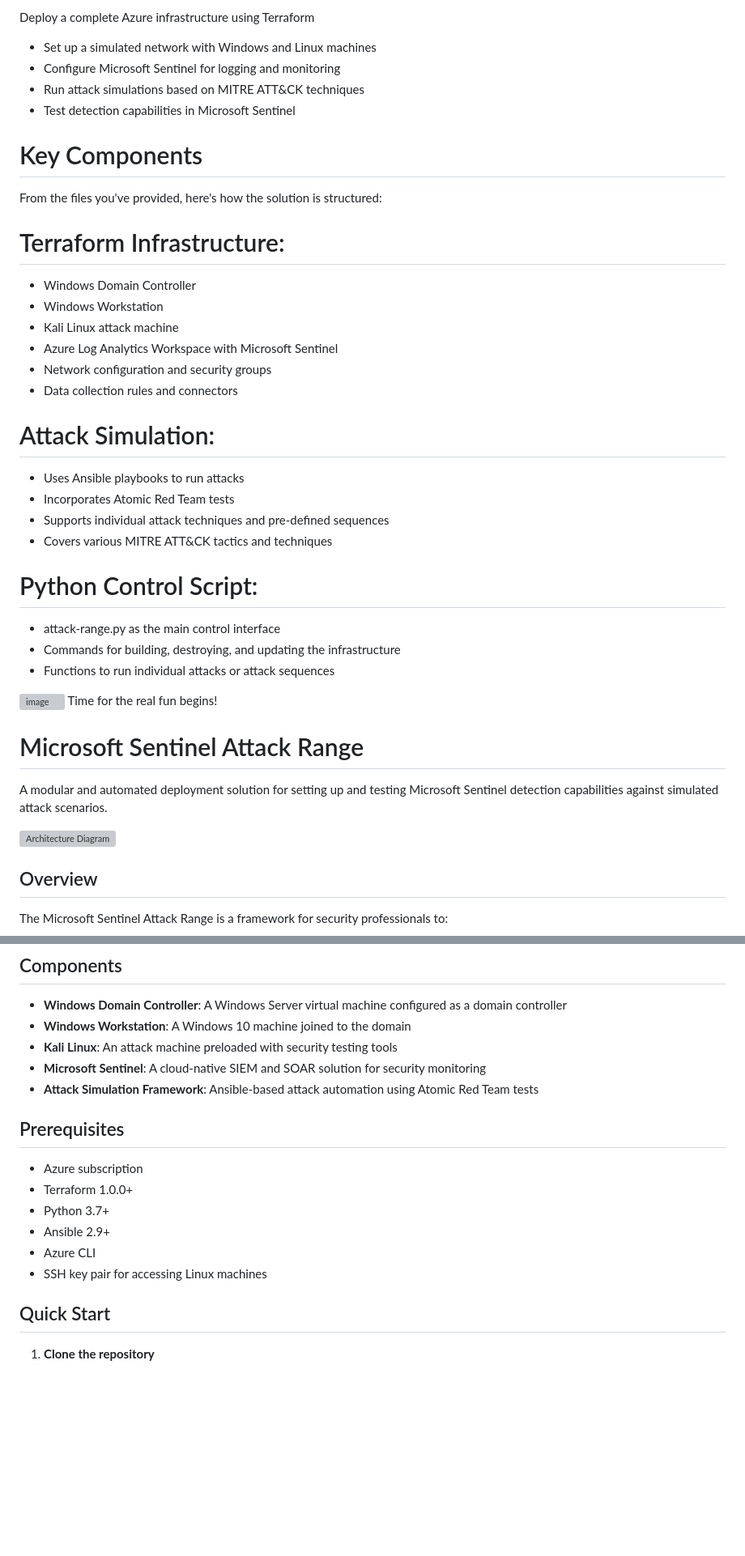
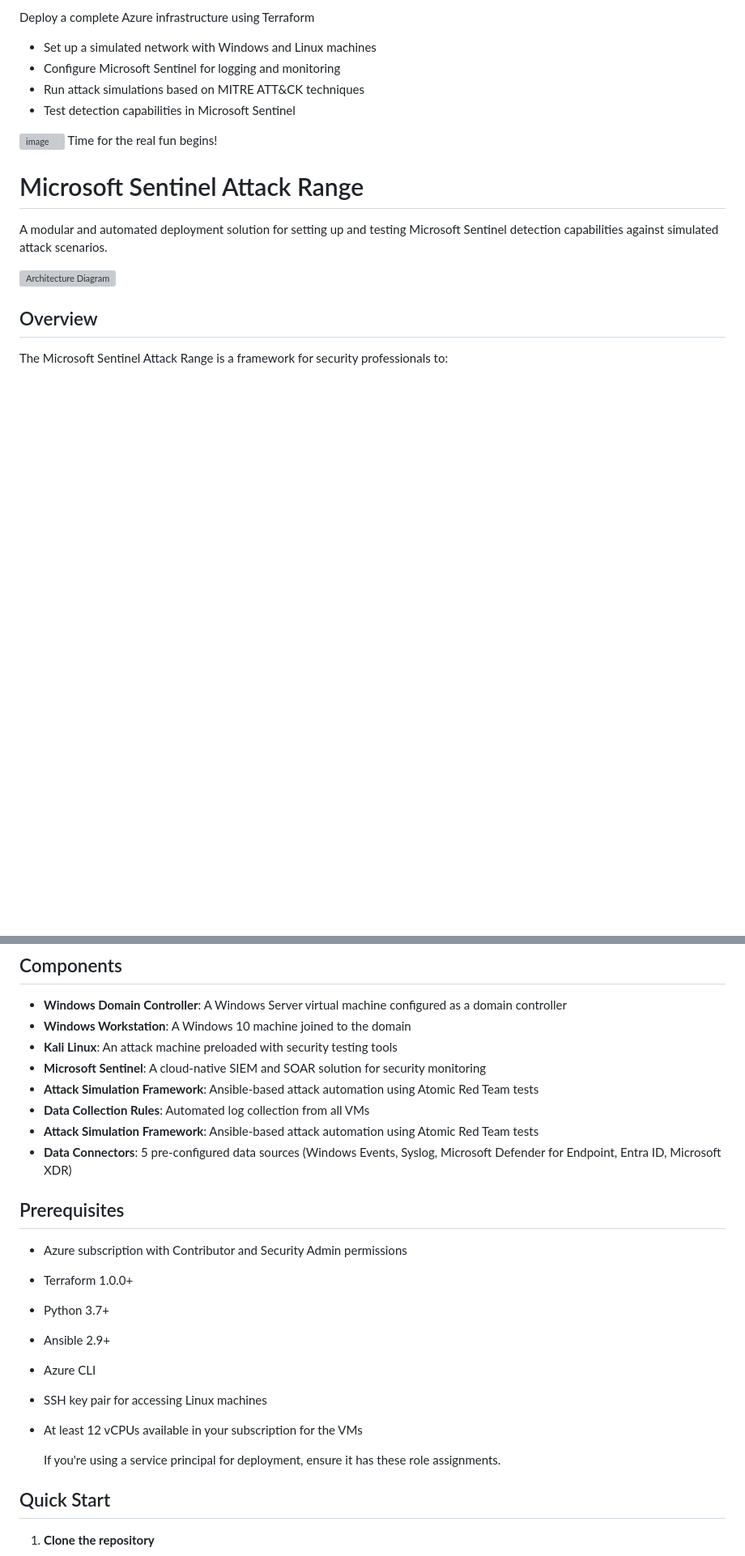
Before and after one commit to trymhaak/MS-Attack-Range, a Markdown page: README.md, 2 parts joined by grey strips. Shown at 81% size. Drawn GitHub-style; blank space fills up the shorter version; grey boxes are pictures that could not be loaded.

```diff
--- a/README.md
+++ b/README.md
@@ -9,33 +9,6 @@ Deploy a complete Azure infrastructure using Terraform
 - Configure Microsoft Sentinel for logging and monitoring
 - Run attack simulations based on MITRE ATT&CK techniques
 - Test detection capabilities in Microsoft Sentinel
-
-# Key Components
-From the files you've provided, here's how the solution is structured:
-
-# Terraform Infrastructure:
-
-- Windows Domain Controller
-- Windows Workstation
-- Kali Linux attack machine
-- Azure Log Analytics Workspace with Microsoft Sentinel
-- Network configuration and security groups
-- Data collection rules and connectors
-
-
-# Attack Simulation:
-
-- Uses Ansible playbooks to run attacks
-- Incorporates Atomic Red Team tests
-- Supports individual attack techniques and pre-defined sequences
-- Covers various MITRE ATT&CK tactics and techniques
-
-
-# Python Control Script:
-
-- attack-range.py as the main control interface
-- Commands for building, destroying, and updating the infrastructure
-- Functions to run individual attacks or attack sequences
 
 ![image](https://github.com/user-attachments/assets/fc084318-da2c-46a0-91c3-3c09899ee775)
 Time for the real fun begins!
@@ -63,15 +36,21 @@ The Microsoft Sentinel Attack Range is a framework for security professionals to
 - **Kali Linux**: An attack machine preloaded with security testing tools
 - **Microsoft Sentinel**: A cloud-native SIEM and SOAR solution for security monitoring
 - **Attack Simulation Framework**: Ansible-based attack automation using Atomic Red Team tests
+- **Data Collection Rules**: Automated log collection from all VMs
+- **Attack Simulation Framework**: Ansible-based attack automation using Atomic Red Team tests
+- **Data Connectors**: 5 pre-configured data sources (Windows Events, Syslog, Microsoft Defender for Endpoint, Entra ID, Microsoft XDR)
 
 ## Prerequisites
 
-- Azure subscription
+- Azure subscription with Contributor and Security Admin permissions
 - Terraform 1.0.0+
 - Python 3.7+
 - Ansible 2.9+
 - Azure CLI
 - SSH key pair for accessing Linux machines
+- At least 12 vCPUs available in your subscription for the VMs
+
+  If you're using a service principal for deployment, ensure it has these role assignments.
 
 ## Quick Start
 
```
